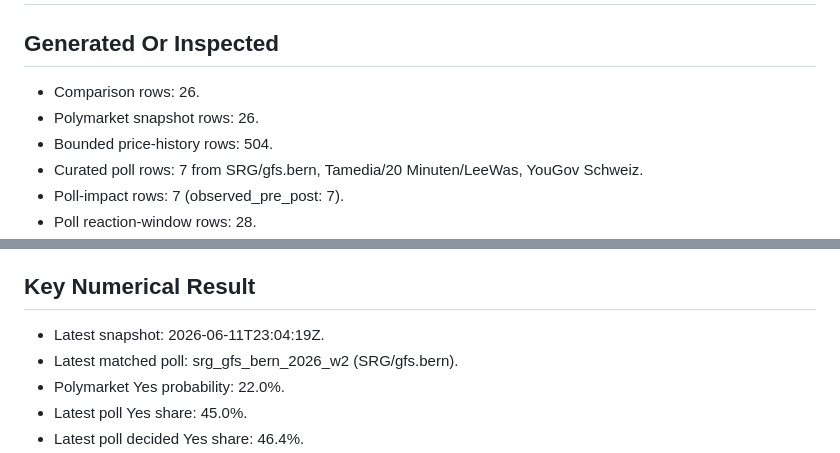
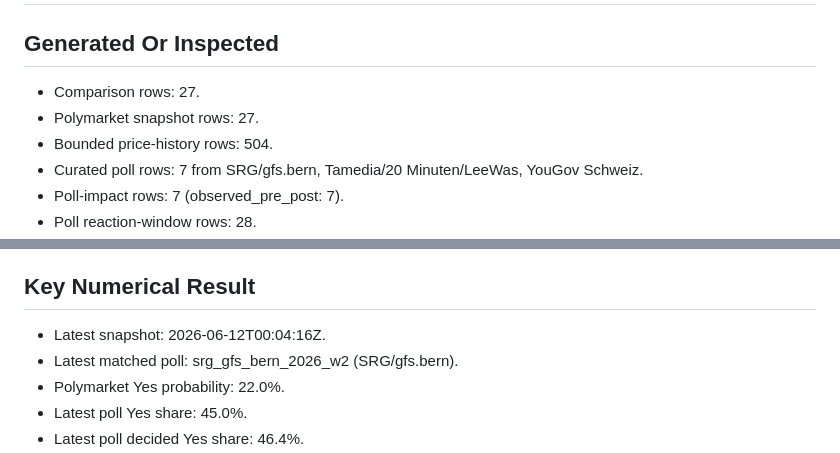
Before and after one commit to Pablozh123/multi-agent-orchestration-informational-efficiency, a Markdown page: data/results/swiss_referendum_10mio_latest_summary.md, 2 parts joined by grey strips. GitHub-like rendering.

Commit message:
data: refresh swiss referendum running snapshot

```diff
--- a/data/results/swiss_referendum_10mio_latest_summary.md
+++ b/data/results/swiss_referendum_10mio_latest_summary.md
@@ -2,8 +2,8 @@
 
 ## Generated Or Inspected
 
-- Comparison rows: 26.
-- Polymarket snapshot rows: 26.
+- Comparison rows: 27.
+- Polymarket snapshot rows: 27.
 - Bounded price-history rows: 504.
 - Curated poll rows: 7 from SRG/gfs.bern, Tamedia/20 Minuten/LeeWas, YouGov Schweiz.
 - Poll-impact rows: 7 (observed_pre_post: 7).
@@ -42,7 +42,7 @@
 
 ## Key Numerical Result
 
-- Latest snapshot: 2026-06-11T23:04:19Z.
+- Latest snapshot: 2026-06-12T00:04:16Z.
 - Latest matched poll: srg_gfs_bern_2026_w2 (SRG/gfs.bern).
 - Polymarket Yes probability: 22.0%.
 - Latest poll Yes share: 45.0%.
```
Also changed, not shown: data/results/swiss_referendum_10mio_efficiency.png, 11 other files.
